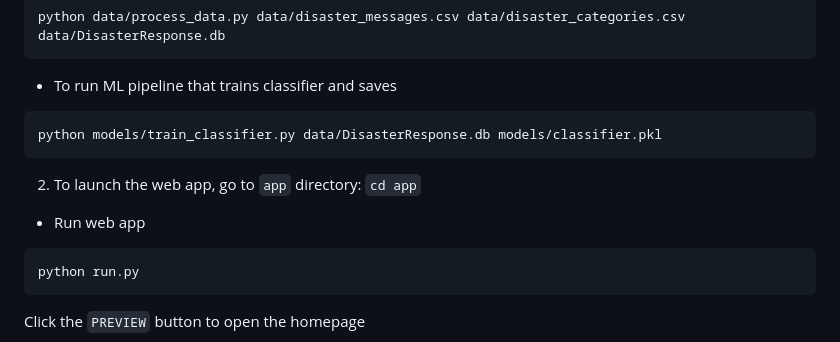
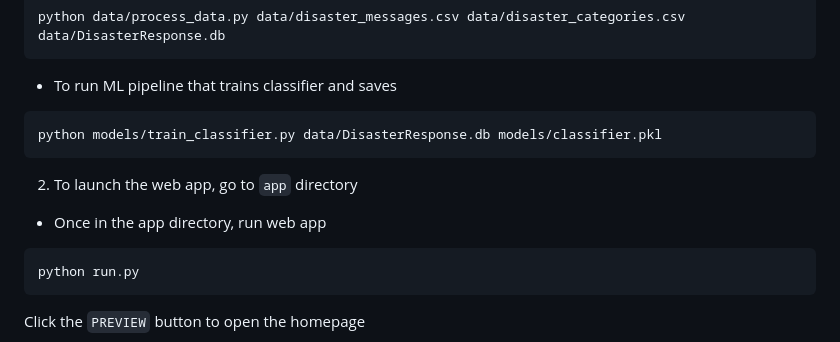
Before and after one commit to atrgz/etl_mlppln_disaster, a Markdown page: README.md, the part around the change. Rendered like a GitHub page.

````diff
--- a/README.md
+++ b/README.md
@@ -41,9 +41,9 @@ python data/process_data.py data/disaster_messages.csv data/disaster_categories.
 ```bash
 python models/train_classifier.py data/DisasterResponse.db models/classifier.pkl
 ```
-2. To launch the web app, go to `app` directory: `cd app`
+2. To launch the web app, go to `app` directory
 
-* Run web app
+* Once in the app directory, run web app
 ```bash
 python run.py
 ```
````
